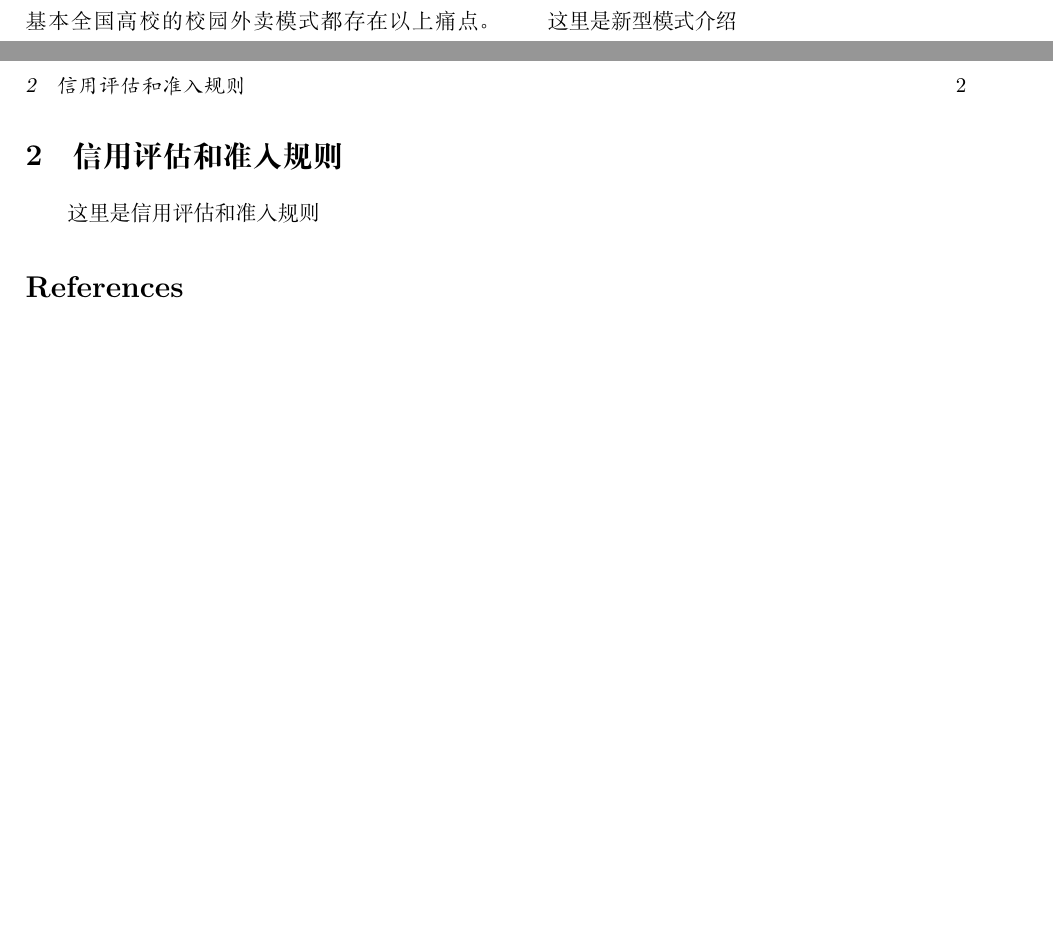
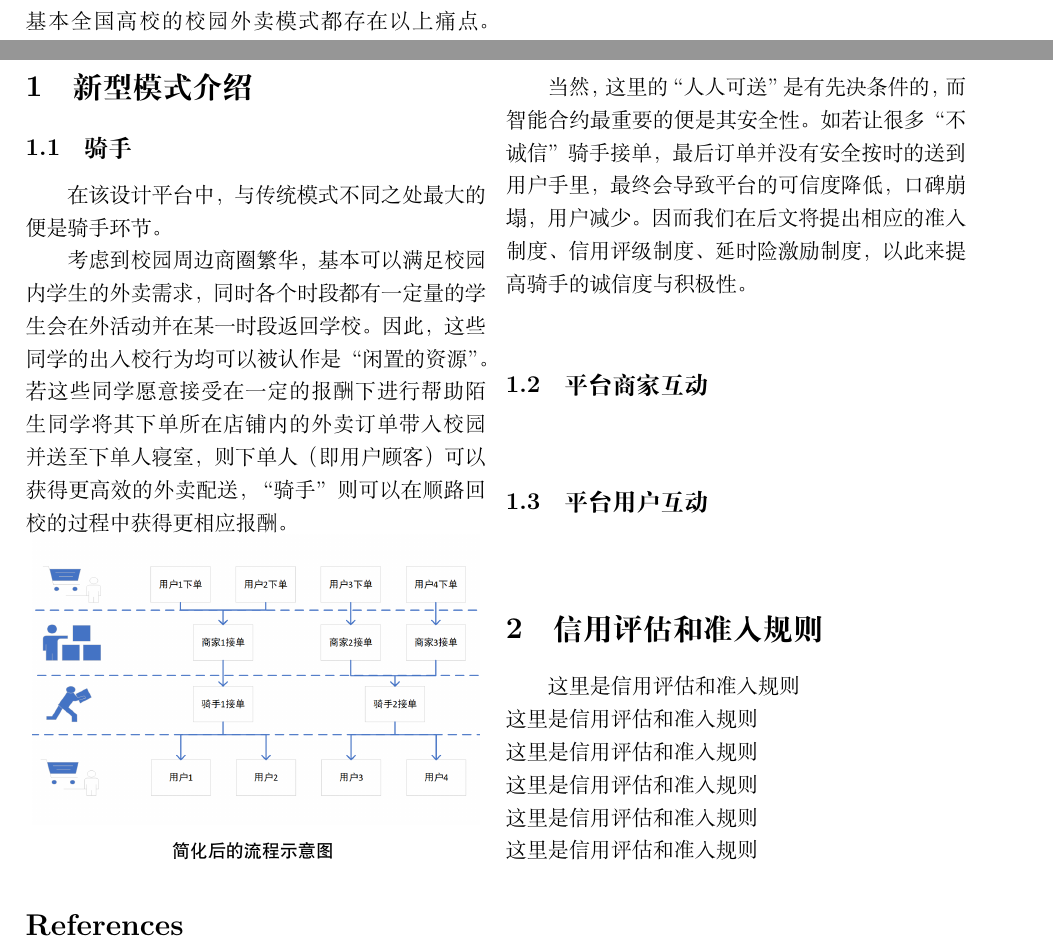
Before and after one commit to LevenKoko/Introduction_to_CF, a LaTeX document (Beginning/begin.tex): two parts of pages 1 and 2 of 2, joined at a grey line, cut so that both start at the same text, the shorter picture padded with empty space. Compiled offline with XeLaTeX.

Commit message:
12/25/10:10

```diff
--- a/Beginning/begin.tex
+++ b/Beginning/begin.tex
@@ -43,8 +44,26 @@
   \picfig{图1 \ \ 传统校园外卖模式}%
   \indent 基于此，本文希望通过提出一种采用智能合约的新型校园外卖模式，让用户与骑手实现点对点的直接交易，减少中间过程，同时在合约内新增外卖延时险功能以激励骑手效率，最终达到大幅优化校园外卖传输速率的目的。
   \section{新型模式介绍}
-  这里是新型模式介绍
+
+  \subsection{骑手}
+  \indent 在该设计平台中，与传统模式不同之处最大的便是骑手环节。\\
+  \indent 考虑到校园周边商圈繁华，基本可以满足校园内学生的外卖需求，同时各个时段都有一定量的学生会在外活动并在某一时段返回学校。因此，这些同学的出入校行为均可以被认作是“闲置的资源”。若这些同学愿意接受在一定的报酬下进行帮助陌生同学将其下单所在店铺内的外卖订单带入校园并送至下单人寝室，则下单人（即用户顾客）可以获得更高效的外卖配送，“骑手”则可以在顺路回校的过程中获得更相应报酬。\\
+  \picturehere[0.6]{image/new1.png}
+  \picfig{简化后的流程示意图}
+  \indent 当然，这里的“人人可送”是有先决条件的，而智能合约最重要的便是其安全性。如若让很多“不诚信”骑手接单，最后订单并没有安全按时的送到用户手里，最终会导致平台的可信度降低，口碑崩塌，用户减少。因而我们在后文将提出相应的准入制度、信用评级制度、延时险激励制度，以此来提高骑手的诚信度与积极性。\\
+  \subsection{平台商家互动}
+  \indent
+  \subsection{平台用户互动}
+  \indent
+
+
+
   \section{信用评估和准入规则}
+  这里是信用评估和准入规则\\
+  这里是信用评估和准入规则\\
+  这里是信用评估和准入规则\\
+  这里是信用评估和准入规则\\
+  这里是信用评估和准入规则\\
   这里是信用评估和准入规则
 \end{multicols}
 
```
Also changed, not shown: Beginning/begin.pdf, Beginning/image/new1.png (added), Beginning/begin.tex (13 more changed lines), 8 other files.
